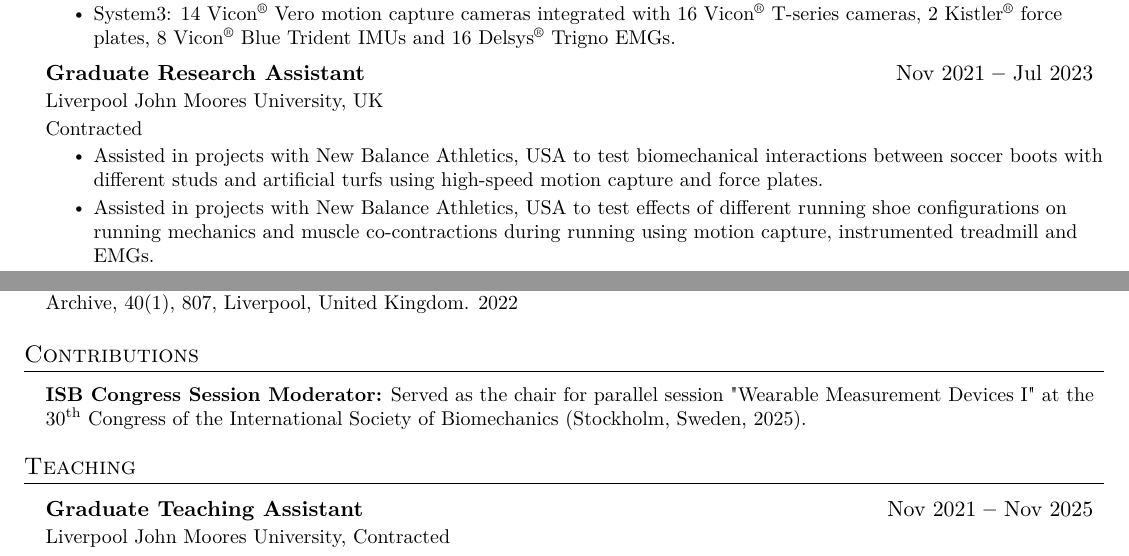
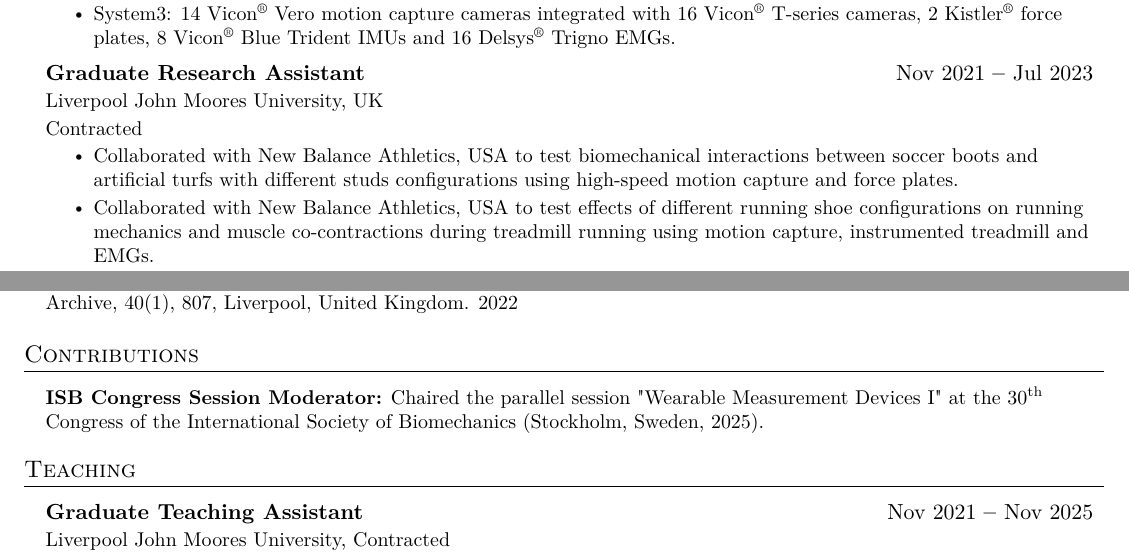
Before and after one commit to ClayZhang999/My_CV, a LaTeX document (main.tex): two parts of pages 1 and 2 of 3, joined at a grey line, cut so that both start at the same text. Compiled offline with pdfLaTeX.

Commit message:
Initial commit

```diff
--- a/main.tex
+++ b/main.tex
@@ -216,11 +216,11 @@ Delsys\textsuperscript{\textregistered} Trigno EMGs.}
 {Liverpool John Moores University, UK}
 {Contracted}
 \resumeItemListStart
-\resumeItem{Assisted in projects with New Balance Athletics, USA to test biomechanical interactions between soccer boots with different
-studs and artificial turfs using high-speed motion capture and force plates.}
+\resumeItem{Collaborated with New Balance Athletics, USA to test biomechanical interactions between soccer boots and artificial turfs with different
+studs configurations using high-speed motion capture and force plates.}
 
-\resumeItem{Assisted in projects with New Balance Athletics, USA to test effects of different running shoe configurations on running mechanics and muscle
-co-contractions during running using motion capture, instrumented treadmill and EMGs.}
+\resumeItem{Collaborated with New Balance Athletics, USA to test effects of different running shoe configurations on running mechanics and muscle
+co-contractions during treadmill running using motion capture, instrumented treadmill and EMGs.}
 \resumeItemListEnd
 \resumeSubHeadingListEnd
 
@@ -307,7 +307,7 @@ Oral Presentation at 40\textsuperscript{th} International Society of Biomechanic
 \resumeSubHeadingListStart
 \small{\item{
 
-\textbf{ISB Congress Session Moderator:}{ Served as the chair for parallel session "Wearable Measurement Devices \Romannum{1}" at the
+\textbf{ISB Congress Session Moderator:}{ Chaired the parallel session "Wearable Measurement Devices \Romannum{1}" at the
 30\textsuperscript{th} Congress of the International Society of Biomechanics (Stockholm, Sweden, 2025).} \\ \vspace{3pt}
 
 }}
```
Also changed, not shown: main.pdf.
